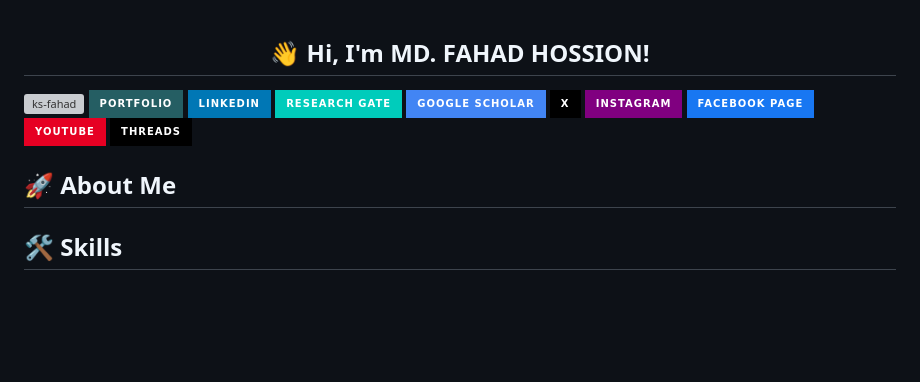
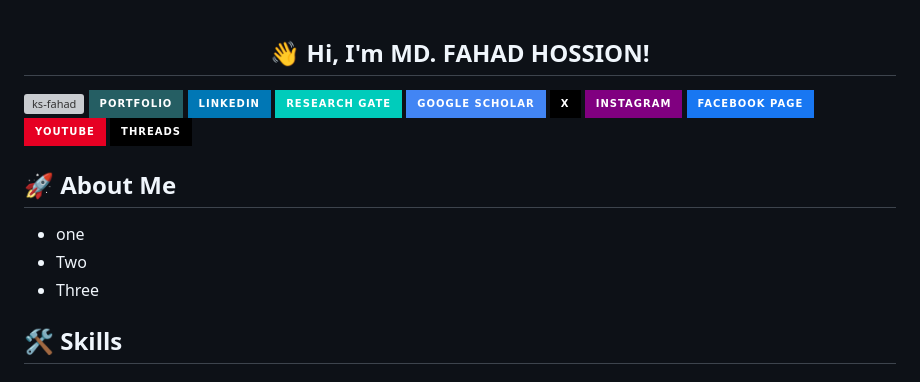
Before and after one commit to ks-fahad/KS-FA, a Markdown page: README.md, the part around the change printed below. Rendered like a GitHub page; badges without logos; blank space fills up the shorter version; grey boxes are pictures that could not be loaded.

```diff
--- a/README.md
+++ b/README.md
@@ -4,6 +4,9 @@
 [![Google_Scholar](https://img.shields.io/badge/Google_Scholar-4285F4?style=for-the-badge&logo=google-scholar&logoColor=white)]() [![X](https://img.shields.io/badge/X-000000?style=for-the-badge&logo=x&logoColor=white)](https://x.com/KSFahadSellf) [![Instagram](https://img.shields.io/badge/Instagram-purple?style=for-the-badge&logo=instagram&logoColor=white)](https://www.instagram.com/ksfahad.self/)    [![Facebook Page](https://img.shields.io/badge/Facebook_page-1877F2?style=for-the-badge&logo=facebook&logoColor=white)](https://www.facebook.com/profile.php?id=61564227922898) [![YouTube](https://img.shields.io/badge/YouTube-E60023?style=for-the-badge&logo=youtube&logoColor=white)](https://www.youtube.com/@KSFahad) [![Threads](https://img.shields.io/badge/Threads-000000?style=for-the-badge&logo=Threads&logoColor=white)](https://www.threads.net/@ksfahad.self)
 
 ## 🚀 About Me
+- one
+- Two
+- Three
 
 ## 🛠 Skills
 
```
Also changed, not shown: other parts of README.md (+1 -1 lines).
